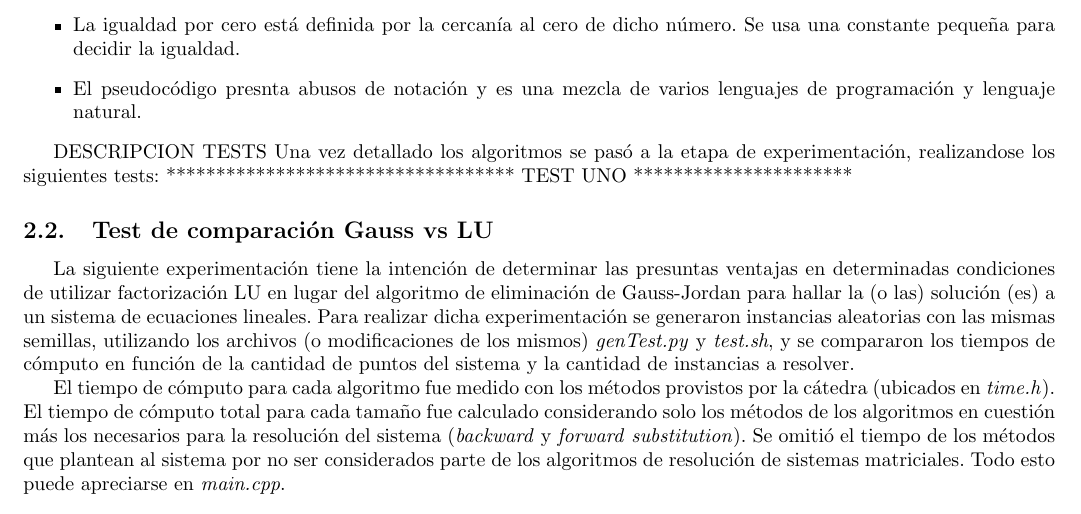
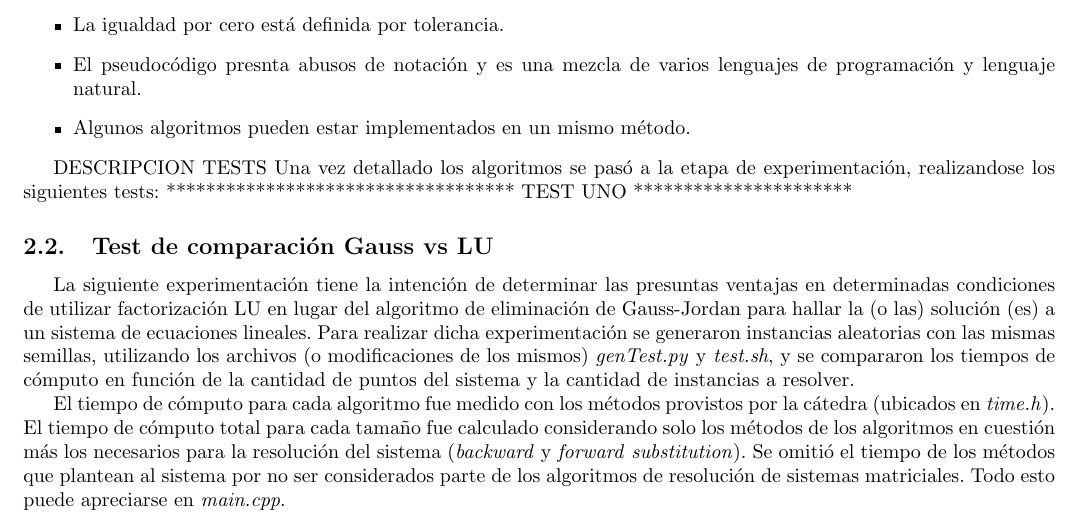
Before and after one commit to fgasperij/metnum-altohorno-tp1, a LaTeX document (documentacion/document.tex, which reads documentacion/introdesa.tex): part of page 6 of 11, cut at the place of the change. Compiled offline with pdfLaTeX.

Commit message:
introdesa.tex

```diff
--- a/documentacion/introdesa.tex
+++ b/documentacion/introdesa.tex
@@ -9,6 +9,7 @@ Aclaraciones:
 \begin{itemize}
 \item Como se puede observar en el pseudocódigo hay ciertas optimizaciones que no afectan a la correctitud de los algoritmos.
 \item El código implementado permite usar pivoteo parcial, pero no será utilizado ni detallado en el informe.
-\item La igualdad por cero está definida por la cercanía al cero de dicho número. Se usa una constante pequeña para decidir la igualdad.
+\item La igualdad por cero está definida por tolerancia.
 \item El pseudocódigo presnta abusos de notación y es una mezcla de varios lenguajes de programación y lenguaje natural.
+\item Algunos algoritmos pueden estar implementados en un mismo método.
 \end{itemize}
```
